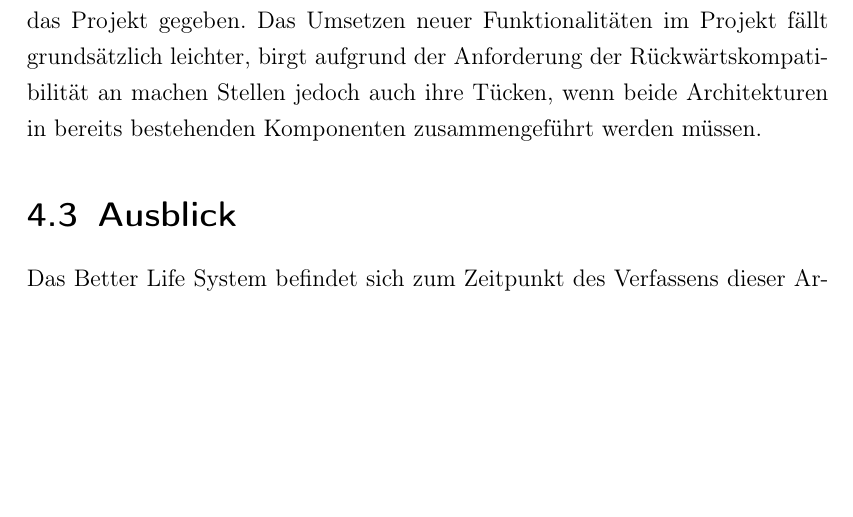
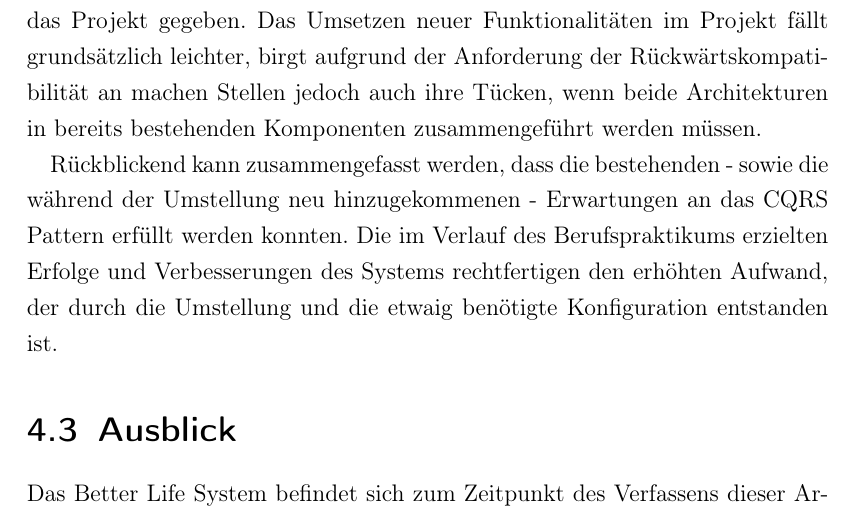
Before and after one commit to DominicLuidold/Internship-Report, a LaTeX thesis (main.tex): part of page 39 of 42, cut so that both start at the same text, the shorter picture padded with empty space. Compiled offline with pdfLaTeX.

Commit message:
Implement feedback from third submission

```diff
--- a/main.tex
+++ b/main.tex
@@ -572,6 +572,8 @@ Die Anwendung des CQRS Patterns im Better Life System hat mehrere Vorteile mit s
 
 Aufgrund der historisch gewachsenen Code-Basis und den sich stetig entwickelnden Anforderungen hat das BLS eine gewisse Komplexität erreicht. Die Nutzung einer gängigen Schichtenarchitektur war und ist zu jedem Zeitpunkt gut möglich, der Umstieg hat die Übersichtlichkeit und Zuständigkeit der einzelnen Komponenten jedoch merklich verbessert. Neben deutlich kleineren Klassen, einfacher testbaren Teilbereichen des Systems und einer verbesserten inhaltlichen Gruppierung ist ein leichterer Einstieg für neue Entwicklerinnen in das Projekt gegeben. Das Umsetzen neuer Funktionalitäten im Projekt fällt grundsätzlich leichter, birgt aufgrund der Anforderung der Rückwärtskompatibilität an machen Stellen jedoch auch ihre Tücken, wenn beide Architekturen in bereits bestehenden Komponenten zusammengeführt werden müssen.
 
+Rückblickend kann zusammengefasst werden, dass die bestehenden - sowie die während der Umstellung neu hinzugekommenen - Erwartungen an das CQRS Pattern erfüllt werden konnten. Die im Verlauf des Berufspraktikums erzielten Erfolge und Verbesserungen des Systems rechtfertigen den erhöhten Aufwand, der durch die Umstellung und die etwaig benötigte Konfiguration entstanden ist.
+
 \section{Ausblick}
 \label{sec:ausblick}
 Das Better Life System befindet sich zum Zeitpunkt des Verfassens dieser Arbeit weiterhin in Entwicklung und wird voraussichtlich auch noch einige Zeit weiterentwickelt werden. Da die Umstellung auf das CQRS Pattern laufend durchgeführt wurde und noch nicht vollständig abgeschlossen ist, müssen noch weitere Teile des bestehenden Systems aktualisiert und entsprechend angepasst werden. Die Basis wurde dafür während des Berufspraktikums geschaffen sowie projektspezifische Herangehensweisen und Standards festgelegt, auf denen weitere Funktionalitäten und Anpassungen aufgebaut werden können.
```
Also changed, not shown: Bachelorarbeit_I___Praktikumsbericht.pdf.
